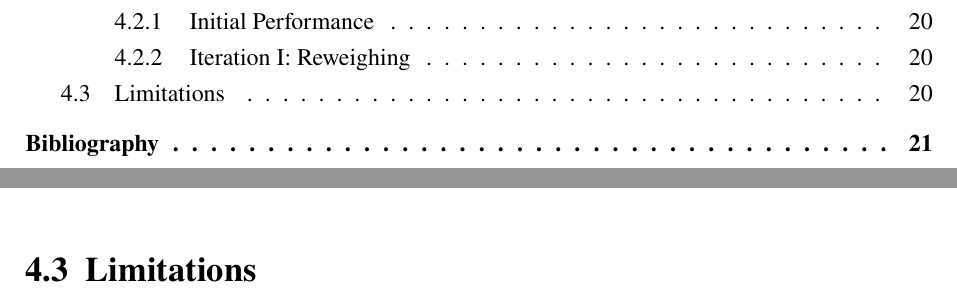
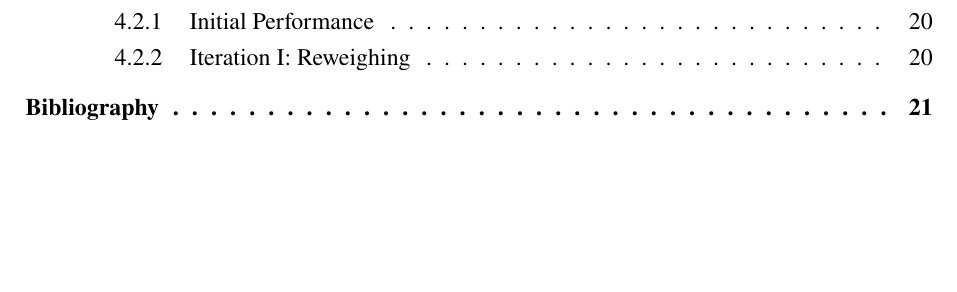
Before and after one commit to HaukeSchwarz/Thesis, a LaTeX thesis (thesis/thesis.tex, which reads thesis/chapters/main/XX_Results.tex): two parts of pages 3 and 28 of 33 before the commit and part of page 3 of 33 after it, the two joined at a grey line, cut so that both start at the same text, the shorter picture padded with empty space. Compiled offline with pdfLaTeX.

Commit message:
added more ideas in comments

```diff
--- a/thesis/chapters/main/XX_Results.tex
+++ b/thesis/chapters/main/XX_Results.tex
@@ -84,6 +84,6 @@ As defined in \textbf{Chapter \ref{subsec:Performance_Assessment}} and \textbf{C
 
 The results of the \textit{reweighed} model (see \textbf{Chapter \ref{subsec:Iterations}}) are promising. XXX
 
-% Summary table with all iterations and "winner" selection?
+% Alle Ergebnisse einzeln oder am Ende Gesamttabelle mit allen Iterationen?
 
-\section{Limitations}\label{sec:Limitations}
+% \section{Limitations}\label{sec:Limitations} - hier oder am Ende?
```
Also changed, not shown: 4 other files.
